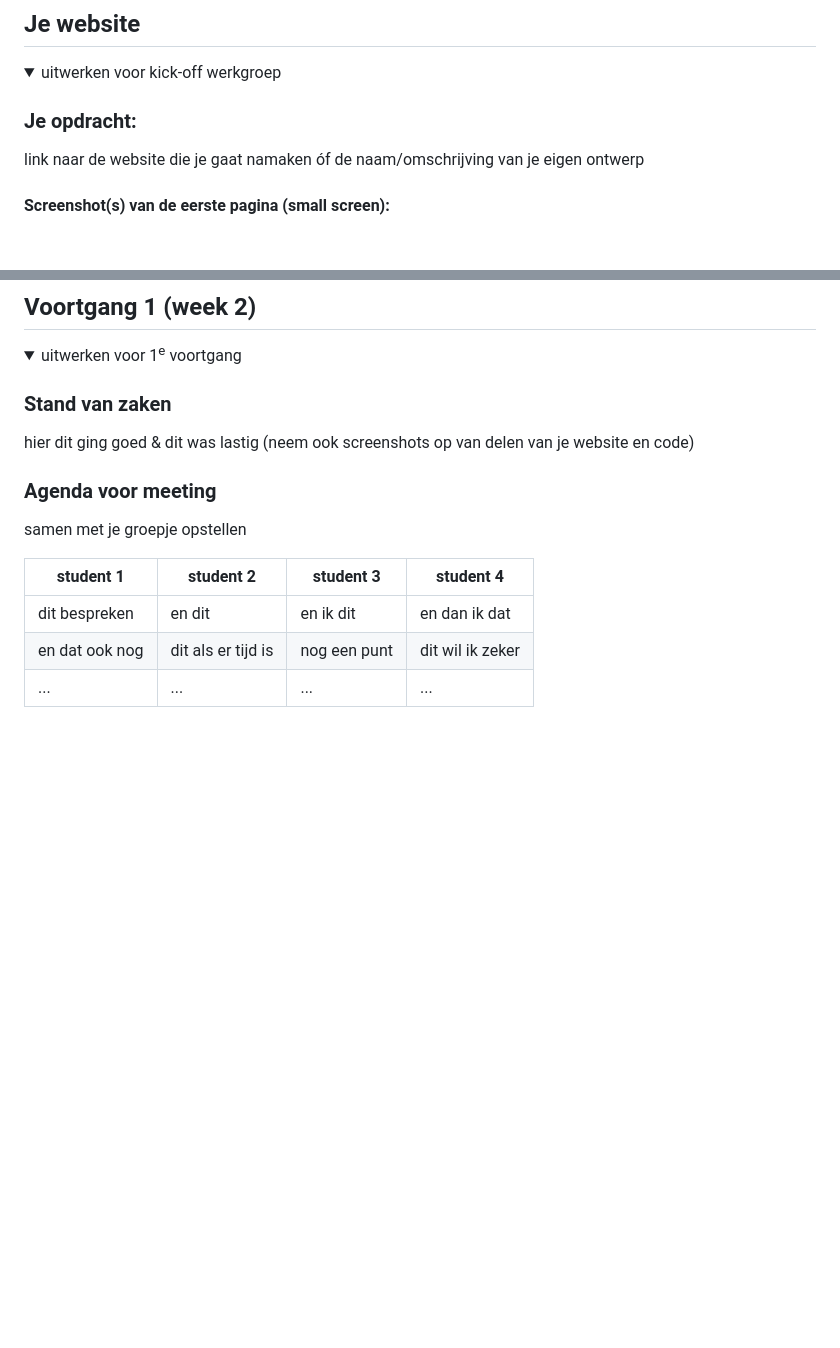
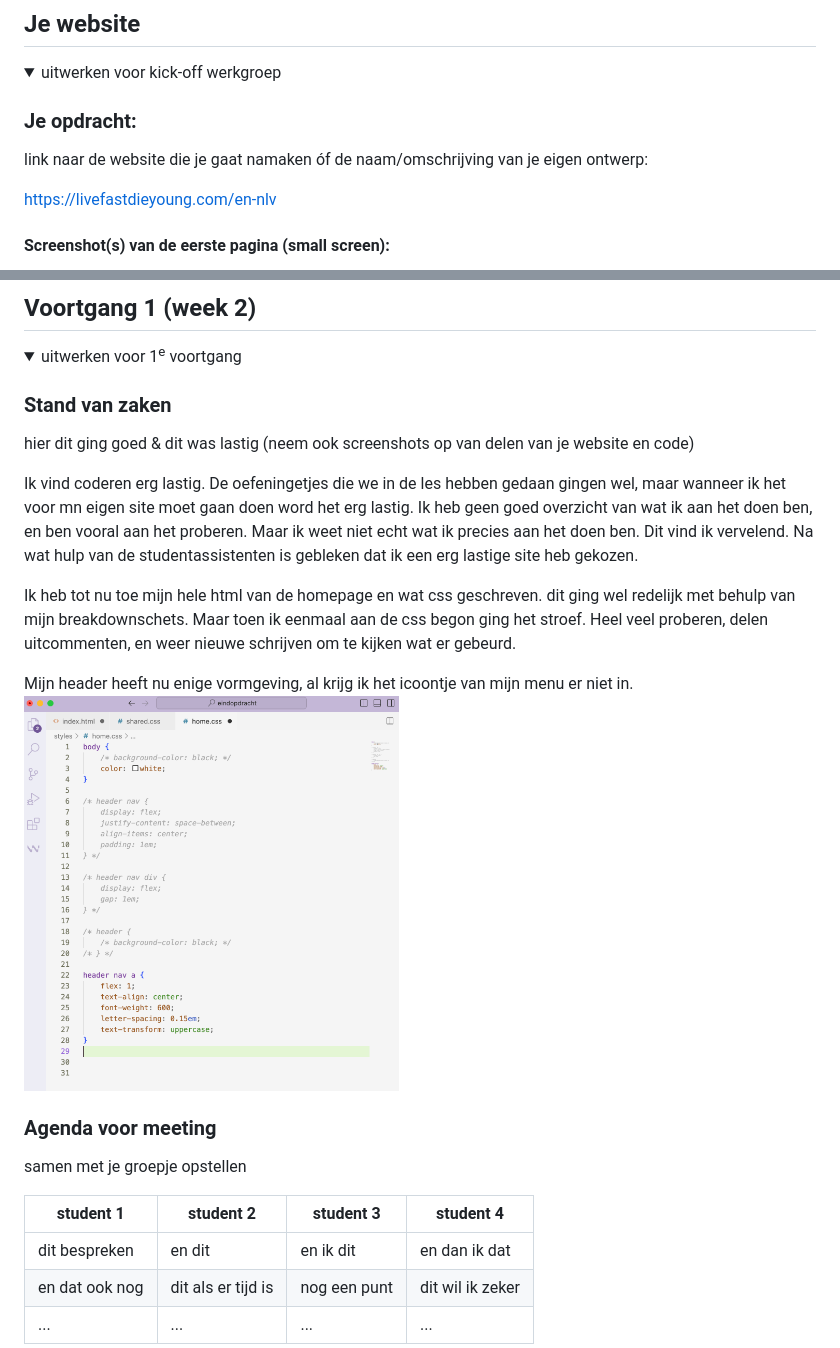
Before and after one commit to jonahmanuel/jonahFED, a Markdown page: README.md, 2 parts joined by grey strips. Rendered like a GitHub page; pictures changed too: images/demofotocode.png (added); folded sections open; blank space fills up the shorter version.

```diff
--- a/README.md
+++ b/README.md
@@ -36,7 +36,9 @@ Nb. Door *open* toe te voegen aan een *details* element kun je deze standaard op
   <summary>uitwerken voor kick-off werkgroep</summary>
 
   ### Je opdracht:
-  link naar de website die je gaat namaken óf de naam/omschrijving van je eigen ontwerp
+  link naar de website die je gaat namaken óf de naam/omschrijving van je eigen ontwerp:
+
+  https://livefastdieyoung.com/en-nlv
 
   #### Screenshot(s) van de eerste pagina (small screen):
   hier de naam van de pagina
@@ -95,6 +107,12 @@ Nb. Door *open* toe te voegen aan een *details* element kun je deze standaard op
   ### Stand van zaken
   hier dit ging goed & dit was lastig (neem ook screenshots op van delen van je website en code)
 
+  Ik vind coderen erg lastig. De oefeningetjes die we in de les hebben gedaan gingen wel, maar wanneer ik het voor mn eigen site moet gaan doen word het erg lastig. Ik heb geen goed overzicht van wat ik aan het doen ben, en ben vooral aan het proberen. Maar ik weet niet echt wat ik precies aan het doen ben. Dit vind ik vervelend. Na wat hulp van de studentassistenten is gebleken dat ik een erg lastige site heb gekozen.
+
+  Ik heb tot nu toe mijn hele html van de homepage en wat css geschreven. dit ging wel redelijk met behulp van mijn breakdownschets. Maar toen ik eenmaal aan de css begon ging het stroef. Heel veel proberen, delen uitcommenten, en weer nieuwe schrijven om te kijken wat er gebeurd.
+
+  Mijn header heeft nu enige vormgeving, al krijg ik het icoontje van mijn menu er niet in.
+  <img src="images/demofotocode.png" width="375px" alt="breakdown van nog een dynamisch deel">
 
   ### Agenda voor meeting
   samen met je groepje opstellen
```
Also changed, not shown: other parts of README.md (+11 -1 lines), images/schets2.1.png (added), images/schets2.2.png (added), images/schets2.3.png (added).
